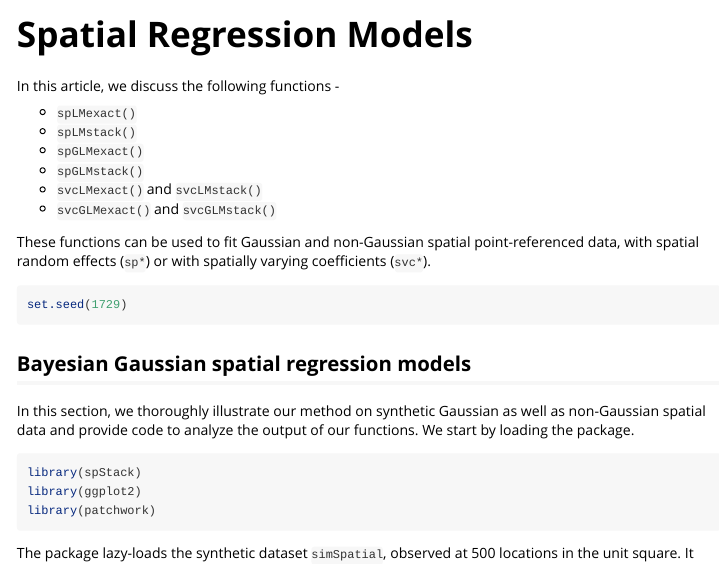
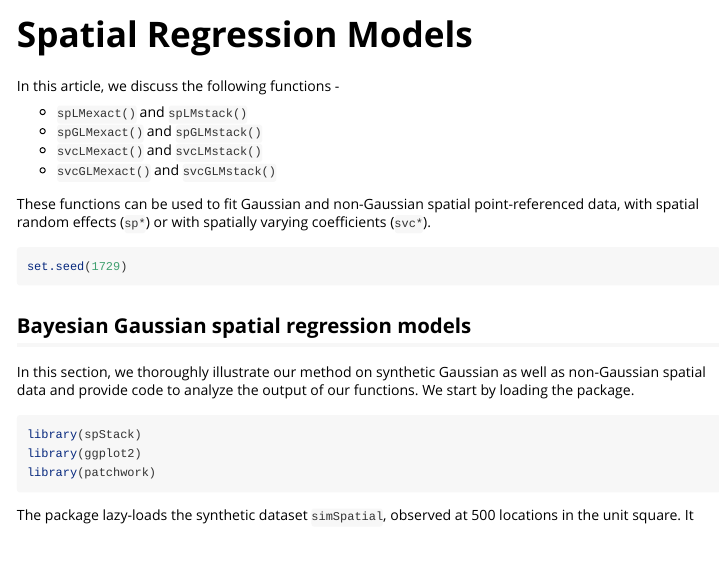
Before and after one commit to SPan-18/spStack-dev, an R Markdown document (vignettes/spatial.Rmd): the page in a window 1100 px wide, from its top. Rendered offline with R 4.5, knitr and Pandoc, with nearby package versions; some code elsewhere in the file could not run offline.

Commit message:
Update spatial.Rmd

```diff
--- a/vignettes/spatial.Rmd
+++ b/vignettes/spatial.Rmd
@@ -33,10 +33,8 @@ knitr::opts_chunk$set(
 
 In this article, we discuss the following functions -
 
-- `spLMexact()`
-- `spLMstack()`
-- `spGLMexact()`
-- `spGLMstack()`
+- `spLMexact()` and `spLMstack()`
+- `spGLMexact()` and `spGLMstack()`
 - `svcLMexact()` and `svcLMstack()`
 - `svcGLMexact()` and `svcGLMstack()`
 
```
